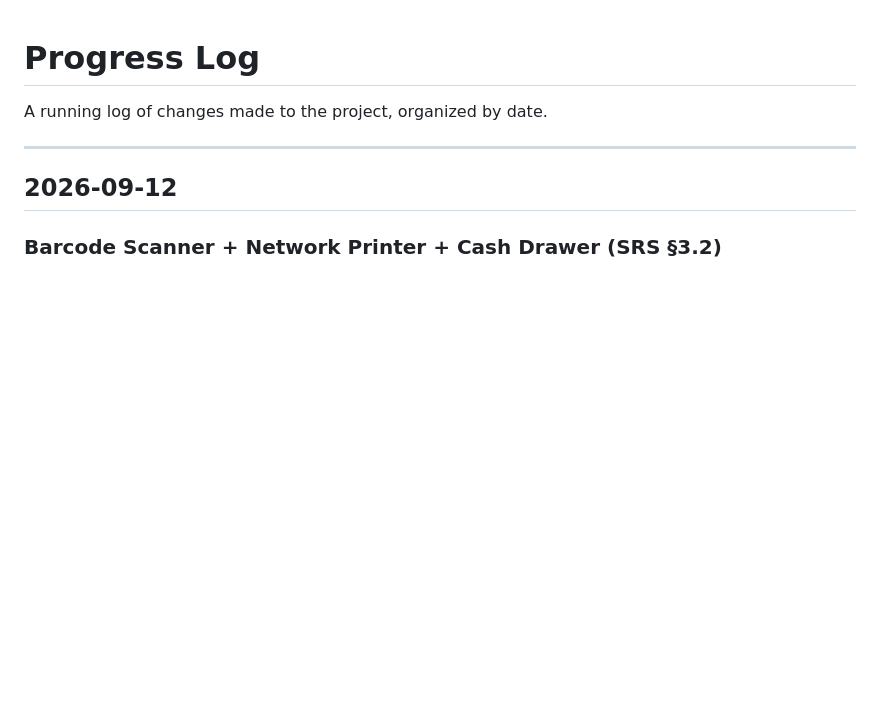
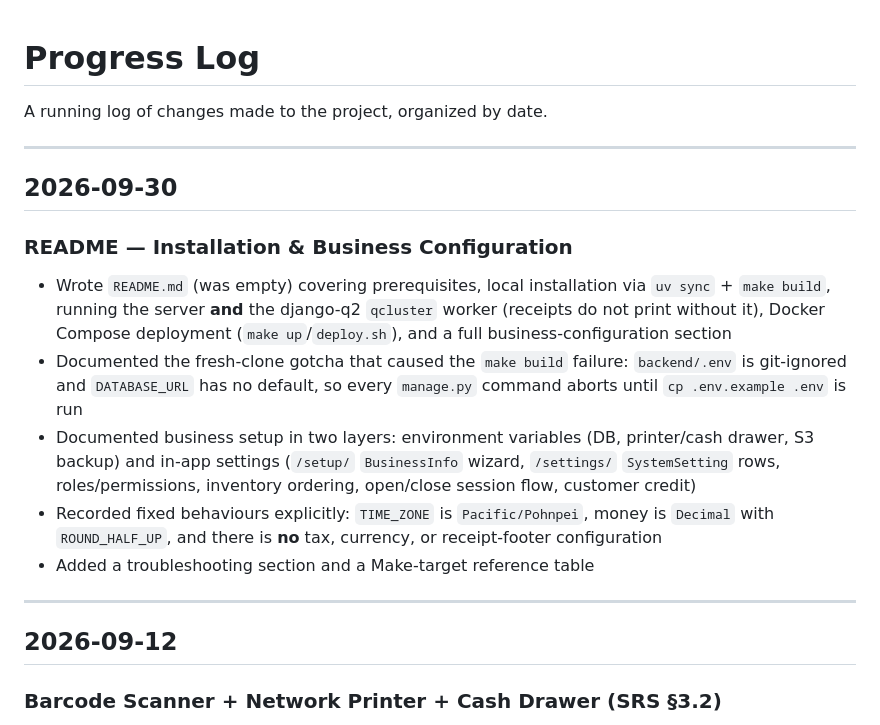
Before and after one commit to micronesianmacarthur/eixn-point-of-sale, a Markdown page: docs/progress.md, the part around the change. GitHub-like rendering; blank space fills up the shorter version.

Commit message:
update README with installation & configuration instructions

```diff
--- a/docs/progress.md
+++ b/docs/progress.md
@@ -1,6 +1,24 @@
 # Progress Log
 
 A running log of changes made to the project, organized by date.
+
+---
+
+## 2026-09-30
+
+### README — Installation & Business Configuration
+- Wrote `README.md` (was empty) covering prerequisites, local installation via `uv sync` + `make build`,
+  running the server **and** the django-q2 `qcluster` worker (receipts do not print without it),
+  Docker Compose deployment (`make up`/`deploy.sh`), and a full business-configuration section
+- Documented the fresh-clone gotcha that caused the `make build` failure: `backend/.env` is git-ignored
+  and `DATABASE_URL` has no default, so every `manage.py` command aborts until
+  `cp .env.example .env` is run
+- Documented business setup in two layers: environment variables (DB, printer/cash drawer, S3 backup)
+  and in-app settings (`/setup/` `BusinessInfo` wizard, `/settings/` `SystemSetting` rows, roles/permissions,
+  inventory ordering, open/close session flow, customer credit)
+- Recorded fixed behaviours explicitly: `TIME_ZONE` is `Pacific/Pohnpei`, money is `Decimal` with
+  `ROUND_HALF_UP`, and there is **no** tax, currency, or receipt-footer configuration
+- Added a troubleshooting section and a Make-target reference table
 
 ---
 
```
